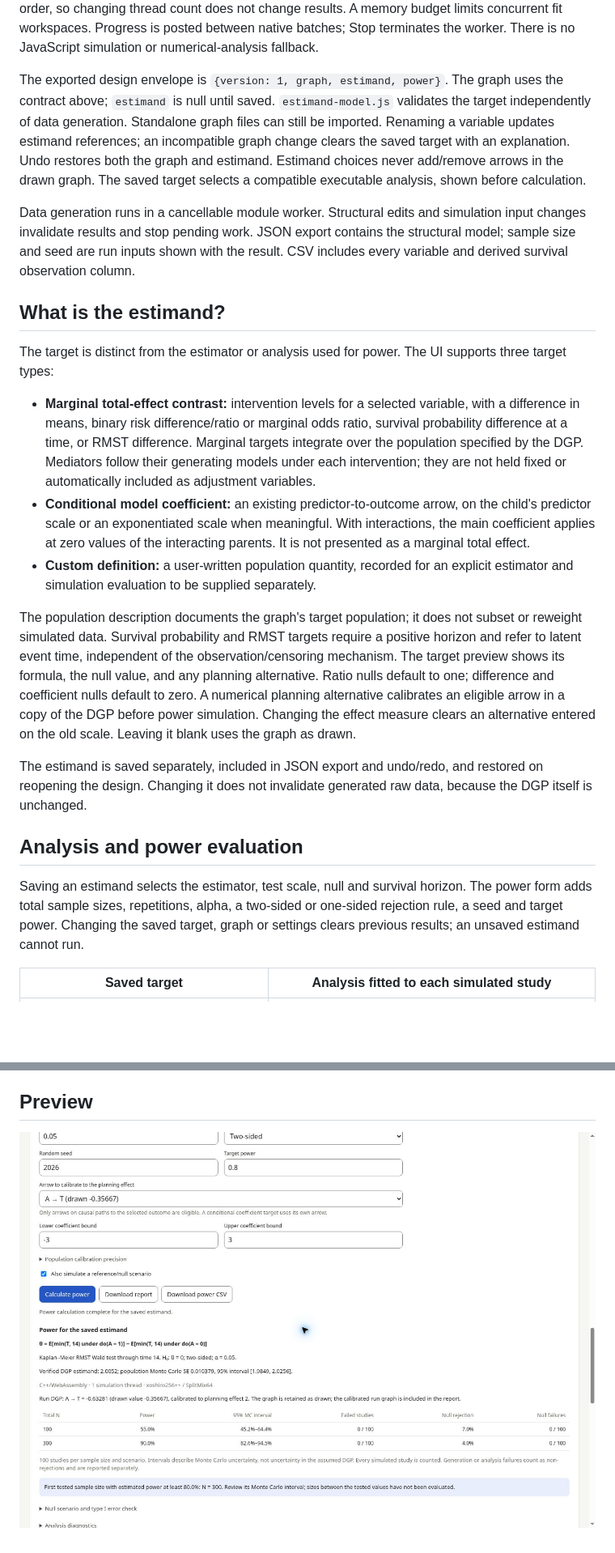
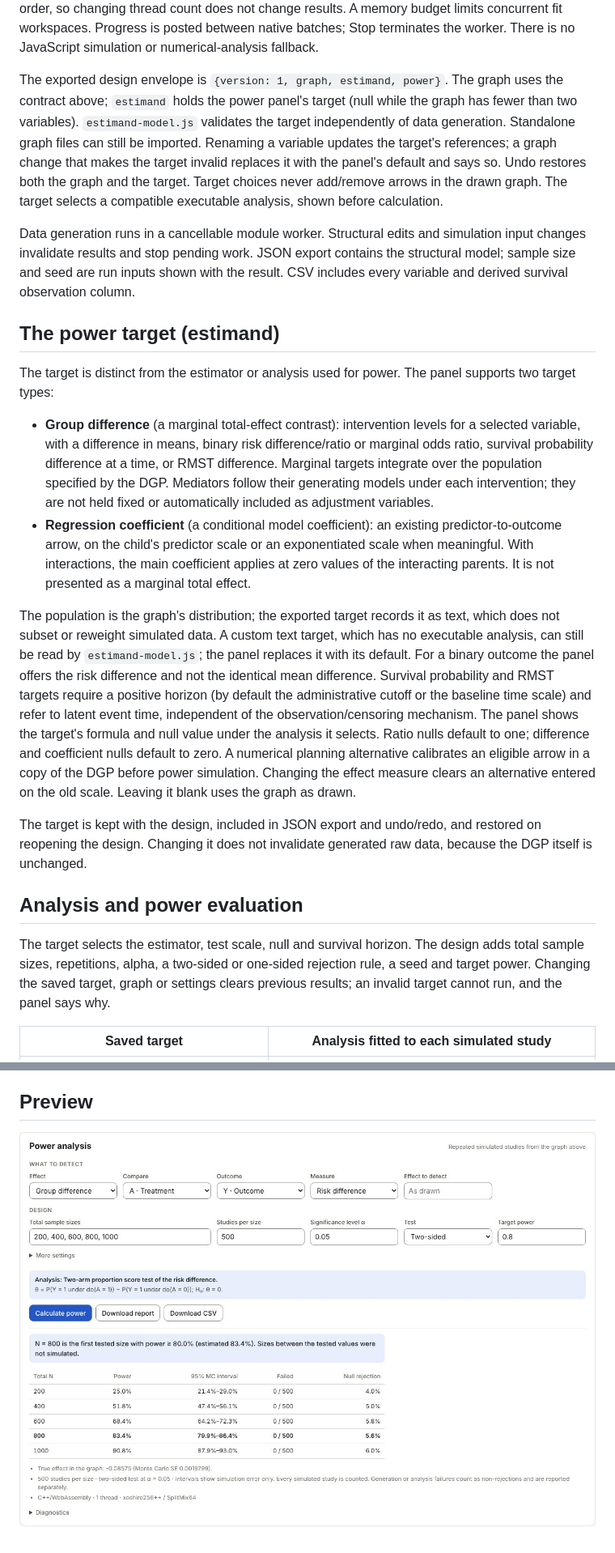
Before and after one commit to hyungrok-do/sample-size-calc, a Markdown page: docs/dag-simulator.md, 2 parts joined by grey strips. Shown at 81% size. GitHub-like rendering; pictures changed too: docs/dag-power-panel.jpg (added), docs/dag-power-wasm-1793138096933.jpg (deleted); blank space fills up the shorter version.

```diff
--- a/docs/dag-simulator.md
+++ b/docs/dag-simulator.md
@@ -129,55 +133,59 @@ workspaces. Progress is posted between native batches; Stop terminates the
 worker. There is no JavaScript simulation or numerical-analysis fallback.
 
 The exported design envelope is `{version: 1, graph, estimand, power}`. The graph uses
-the contract above; `estimand` is null until saved. `estimand-model.js` validates
-the target independently of data generation. Standalone graph files can still
-be imported. Renaming a variable updates estimand references; an incompatible
-graph change clears the saved target with an explanation. Undo restores both
-the graph and estimand. Estimand choices never add/remove arrows in the drawn graph. The saved target
-selects a compatible executable analysis, shown before calculation.
+the contract above; `estimand` holds the power panel's target (null while the
+graph has fewer than two variables). `estimand-model.js` validates the target
+independently of data generation. Standalone graph files can still be imported.
+Renaming a variable updates the target's references; a graph change that makes
+the target invalid replaces it with the panel's default and says so. Undo
+restores both the graph and the target. Target choices never add/remove arrows
+in the drawn graph. The target selects a compatible executable analysis, shown
+before calculation.
 
 Data generation runs in a cancellable module worker. Structural edits and
 simulation input changes invalidate results and stop pending work. JSON export
 contains the structural model; sample size and seed are run inputs shown with
 the result. CSV includes every variable and derived survival observation column.
 
-## What is the estimand?
+## The power target (estimand)
 
-The target is distinct from the estimator or analysis used for power. The UI
-supports three target types:
+The target is distinct from the estimator or analysis used for power. The panel
+supports two target types:
 
-- **Marginal total-effect contrast:** intervention levels for a selected
+- **Group difference** (a marginal total-effect contrast): intervention levels for a selected
   variable, with a difference in means, binary risk difference/ratio or marginal
   odds ratio, survival probability difference at a time, or RMST difference.
   Marginal targets integrate over the population specified by the DGP. Mediators
   follow their generating models under each intervention; they are not held
   fixed or automatically included as adjustment variables.
-- **Conditional model coefficient:** an existing predictor-to-outcome arrow,
+- **Regression coefficient** (a conditional model coefficient): an existing predictor-to-outcome arrow,
   on the child's predictor scale or an exponentiated scale when meaningful.
   With interactions, the main coefficient applies at zero values of the
   interacting parents. It is not presented as a marginal total effect.
-- **Custom definition:** a user-written population quantity, recorded for an
-  explicit estimator and simulation evaluation to be supplied separately.
 
-The population description documents the graph's target population; it does
-not subset or reweight simulated data. Survival probability and RMST targets
-require a positive horizon and refer to latent event time, independent of the
-observation/censoring mechanism. The target preview shows its formula, the null
-value, and any planning alternative. Ratio nulls default to one; difference
+The population is the graph's distribution; the exported target records it as
+text, which does not subset or reweight simulated data. A custom text target,
+which has no executable analysis, can still be read by `estimand-model.js`; the
+panel replaces it with its default. For a binary outcome the panel offers the
+risk difference and not the identical mean difference. Survival probability and
+RMST targets require a positive horizon (by default the administrative cutoff
+or the baseline time scale) and refer to latent event time, independent of the
+observation/censoring mechanism. The panel shows the target's formula and null
+value under the analysis it selects. Ratio nulls default to one; difference
 and coefficient nulls default to zero. A numerical planning alternative calibrates an eligible arrow in a copy of the
 DGP before power simulation. Changing the effect measure clears an alternative
 entered on the old scale. Leaving it blank uses the graph as drawn.
 
-The estimand is saved separately, included in JSON export and undo/redo, and
-restored on reopening the design. Changing it does not invalidate generated
+The target is kept with the design, included in JSON export and undo/redo,
+and restored on reopening the design. Changing it does not invalidate generated
 raw data, because the DGP itself is unchanged.
 
 ## Analysis and power evaluation
 
-Saving an estimand selects the estimator, test scale, null and survival horizon.
-The power form adds total sample sizes, repetitions, alpha, a two-sided or
+The target selects the estimator, test scale, null and survival horizon.
+The design adds total sample sizes, repetitions, alpha, a two-sided or
 one-sided rejection rule, a seed and target power. Changing the saved target,
-graph or settings clears previous results; an unsaved estimand cannot run.
+graph or settings clears previous results; an invalid target cannot run, and the panel says why.
 
 | Saved target | Analysis fitted to each simulated study |
 | --- | --- |
@@ -273,4 +281,4 @@ survival observation handling, power curves and saved-report reproduction.
 
 ## Preview
 
-![RMST estimand linked to C++/WebAssembly power results](dag-power-wasm-1793138096933.jpg)
+![The power analysis panel with simulated power by sample size](dag-power-panel.jpg)
```
Also changed, not shown: other parts of docs/dag-simulator.md (+11 -7 lines), web/README.md (+3 -3 lines), docs/dag-estimand-preview-1793133536450.jpg (deleted), 8 other files.
